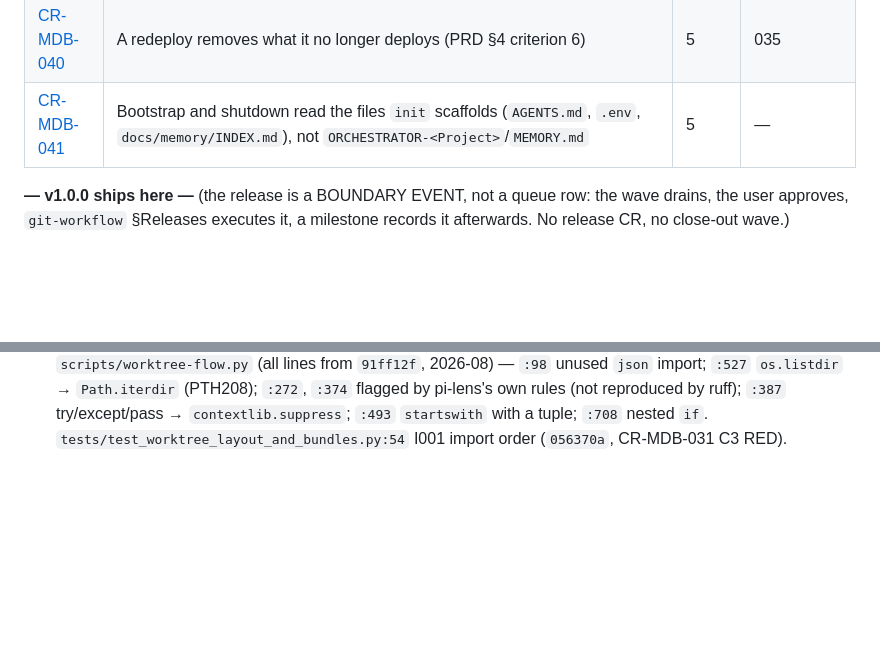
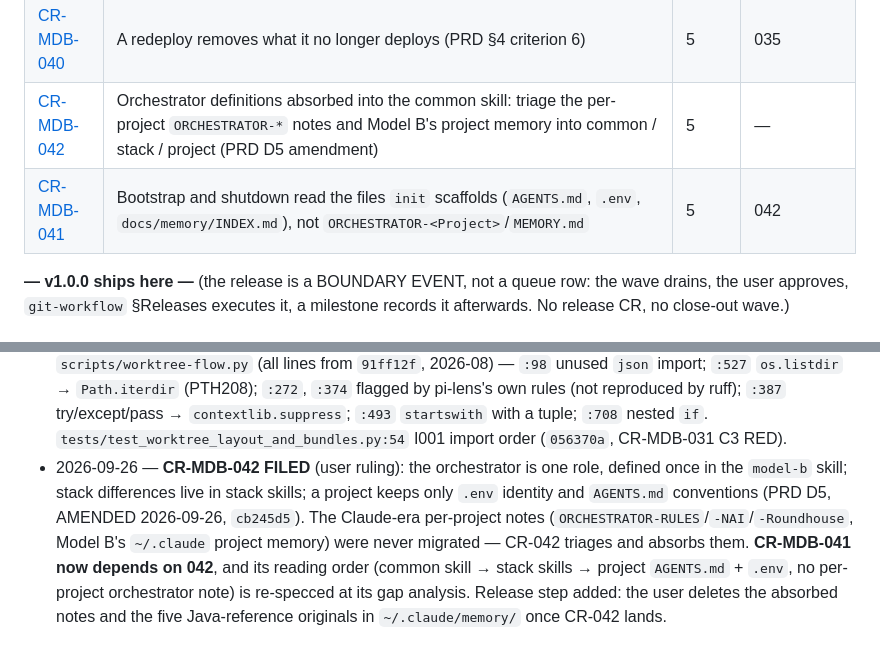
Before and after one commit to anthill-tec/model-b, a Markdown page: docs/changes/README.md, 2 parts joined by grey strips. Drawn GitHub-style; blank space fills up the shorter version.

Commit message:
docs(CR-MDB-042): file — orchestrator definitions absorbed into the common skill; CR-041 depends on it

```diff
--- a/docs/changes/README.md
+++ b/docs/changes/README.md
@@ -47,7 +47,8 @@ Queue rows enumerate the whole delivery (structure only). **Live status lives on
 | [CR-MDB-034](CR-MDB-034-archive-mapping.md) | `archive/mapping.md`: a living, gated map of where every relocated path went (supersedes CR-MDB-012 — a release is NOT a CR) | 5 | — |
 | [CR-MDB-039](CR-MDB-039-worktree-isolation-on-pi.md) | Worktree isolation on Pi: enter/exit a worktree from the Model B Pi package (pi-subagents workspace provider + `WF_WORKTREE_ROOT`) | 5 | 031 |
 | [CR-MDB-040](CR-MDB-040-installer-prune.md) | A redeploy removes what it no longer deploys (PRD §4 criterion 6) | 5 | 035 |
-| [CR-MDB-041](CR-MDB-041-bootstrap-reads-scaffolded-files.md) | Bootstrap and shutdown read the files `init` scaffolds (`AGENTS.md`, `.env`, `docs/memory/INDEX.md`), not `ORCHESTRATOR-<Project>`/`MEMORY.md` | 5 | — |
+| [CR-MDB-042](CR-MDB-042-orchestrator-definitions-absorbed.md) | Orchestrator definitions absorbed into the common skill: triage the per-project `ORCHESTRATOR-*` notes and Model B's project memory into common / stack / project (PRD D5 amendment) | 5 | — |
+| [CR-MDB-041](CR-MDB-041-bootstrap-reads-scaffolded-files.md) | Bootstrap and shutdown read the files `init` scaffolds (`AGENTS.md`, `.env`, `docs/memory/INDEX.md`), not `ORCHESTRATOR-<Project>`/`MEMORY.md` | 5 | 042 |
 
 **— v1.0.0 ships here —** (the release is a BOUNDARY EVENT, not a queue row: the wave drains, the user approves, `git-workflow` §Releases executes it, a milestone records it afterwards. No release CR, no close-out wave.)
 
@@ -927,3 +928,11 @@ ALL `*-crucible.py` client implementation is CRUCIBLE's (requested #1325; answer
   never including, the store roots; the `retired` hint becomes "re-run `--reinstall`".
 - 2026-09-25 — **CR-MDB-040 spec + plan APPROVED** (user): C1 red-green (prune + reporting, §S1–§S2), C2 verify. Execution held by user direction — no plan filed, no branch cut.
 - 2026-09-25 — Pre-existing pi-lens findings, routed to the next CR that touches these files (not fixed here; orchestrator authors no code). Correction to the CR-MDB-039 merge note, which misdescribed the first set: `scripts/worktree-flow.py` (all lines from `91ff12f`, 2026-08) — `:98` unused `json` import; `:527` `os.listdir` → `Path.iterdir` (PTH208); `:272`, `:374` flagged by pi-lens's own rules (not reproduced by ruff); `:387` try/except/pass → `contextlib.suppress`; `:493` `startswith` with a tuple; `:708` nested `if`. `tests/test_worktree_layout_and_bundles.py:54` I001 import order (`056370a`, CR-MDB-031 C3 RED).
+- 2026-09-26 — **CR-MDB-042 FILED** (user ruling): the orchestrator is one role, defined once in the
+  `model-b` skill; stack differences live in stack skills; a project keeps only `.env` identity and
+  `AGENTS.md` conventions (PRD D5, AMENDED 2026-09-26, `cb245d5`). The Claude-era per-project notes
+  (`ORCHESTRATOR-RULES`/`-NAI`/`-Roundhouse`, Model B's `~/.claude` project memory) were never
+  migrated — CR-042 triages and absorbs them. **CR-MDB-041 now depends on 042**, and its reading
+  order (common skill → stack skills → project `AGENTS.md` + `.env`, no per-project orchestrator
+  note) is re-specced at its gap analysis. Release step added: the user deletes the absorbed notes
+  and the five Java-reference originals in `~/.claude/memory/` once CR-042 lands.
```
Also changed, not shown: docs/changes/CR-MDB-041-bootstrap-reads-scaffolded-files.md (+2 -1 lines), docs/changes/CR-MDB-042-orchestrator-definitions-absorbed.md (added, +87 -0 lines).
